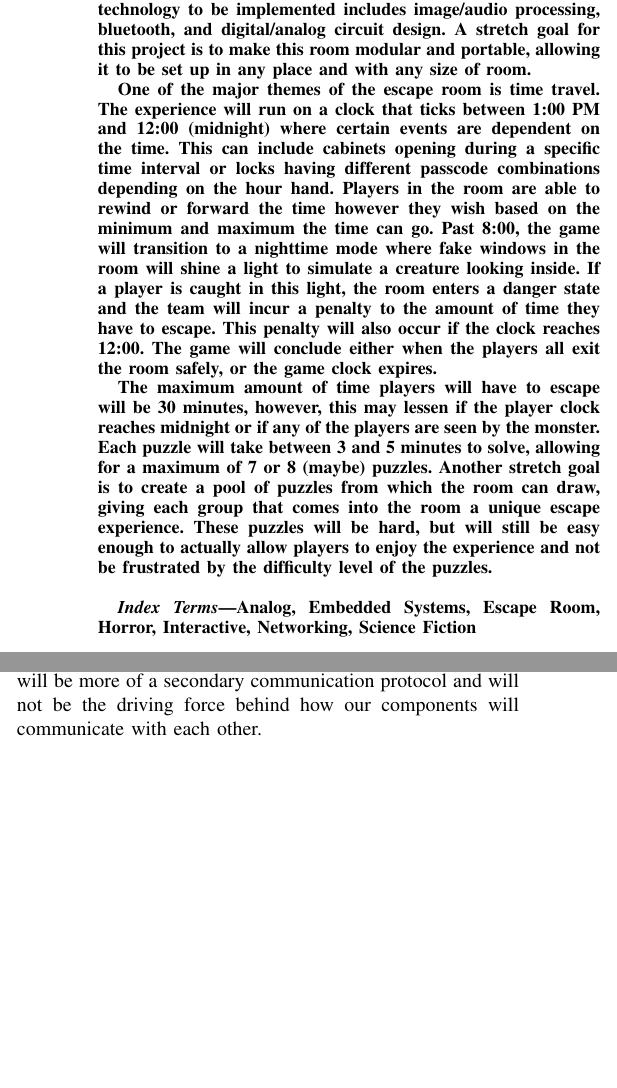
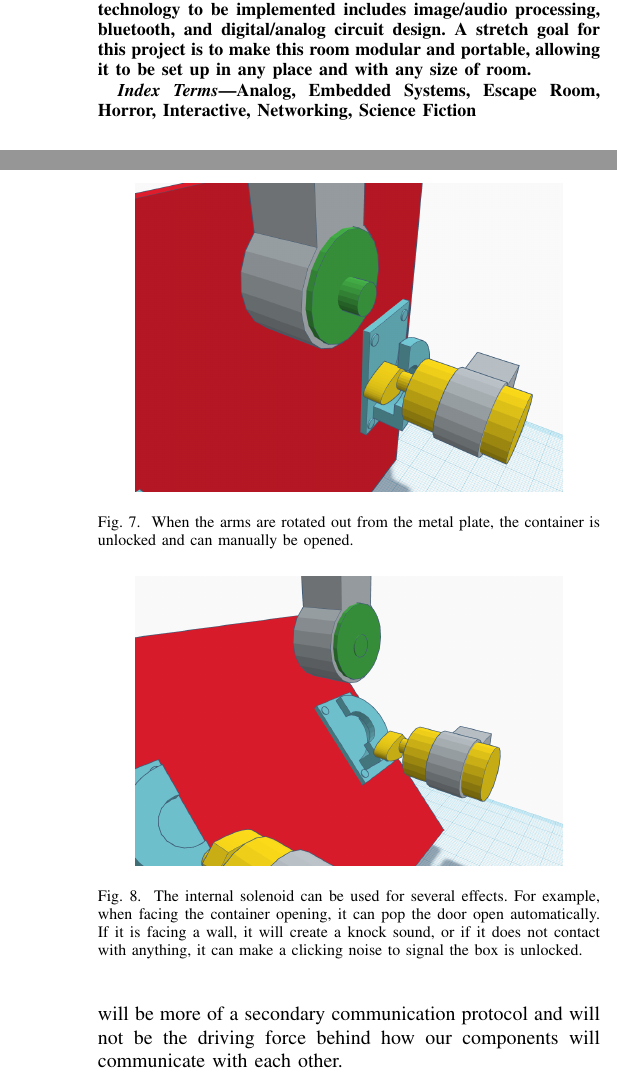
Before and after one commit to K-Sedgwick/EscapeY2K, a LaTeX paper (Project_Document_LaTeX/Escape Y2K - An Integrated Escape Room.tex): two parts of the columns of pages 1 and 5 of 7 before the commit and two parts of the columns of pages 1 and 6 of 7 after it, joined at a grey line, cut so that both start at the same text, the shorter picture padded with empty space. Compiled offline with pdfLaTeX; a missing font is replaced by an installed copy or a similar font; a LaTeX package or settings file that is missing is left out.

Commit message:
Added custom locking system diagrams

```diff
--- a/Project_Document_LaTeX/Escape Y2K - An Integrated Escape Room.tex
+++ b/Project_Document_LaTeX/Escape Y2K - An Integrated Escape Room.tex
@@ -45,27 +45,27 @@
     movement sensors. Other technology to be implemented includes image/audio processing,
     bluetooth, and digital/analog circuit design. A stretch goal for this project is to make this
     room modular and portable, allowing it to be set up in any place and with any size of room.
-    \\
-    \indent One of the major themes of the escape room is time travel. The experience will run
-    on a clock that ticks between 1:00 PM and 12:00 (midnight) where certain events are
-    dependent on the time. This can include cabinets opening during a specific time interval or
-    locks having different passcode combinations depending on the hour hand. Players in the
-    room are able to rewind or forward the time however they wish based on the minimum and
-    maximum the time can go. Past 8:00, the game will transition to a nighttime mode where
-    fake windows in the room will shine a light to simulate a creature looking inside. If a player is
-    caught in this light, the room enters a danger state and the team will incur a penalty to the
-    amount of time they have to escape. This penalty will also occur if the clock reaches 12:00.
-    The game will conclude either when the players all exit the room safely, or the game clock
-    expires.
-    \\
-    \indent The maximum amount of time players will have to escape will be 30 minutes,
-    however, this may lessen if the player clock reaches midnight or if any of the players are
-    seen by the monster. Each puzzle will take between 3 and 5 minutes to solve, allowing for a
-    maximum of 7 or 8 (maybe) puzzles. Another stretch goal is to create a pool of puzzles from
-    which the room can draw, giving each group that comes into the room a unique escape
-    experience. These puzzles will be hard, but will still be easy enough to actually allow players
-    to enjoy the experience and not be frustrated by the difficulty level of the puzzles.
-    \\
+    %\\
+    %\indent One of the major themes of the escape room is time travel. The experience will run
+    %on a clock that ticks between 1:00 PM and 12:00 (midnight) where certain events are
+    %dependent on the time. This can include cabinets opening during a specific time interval or
+    %locks having different passcode combinations depending on the hour hand. Players in the
+    %room are able to rewind or forward the time however they wish based on the minimum and
+    %maximum the time can go. Past 8:00, the game will transition to a nighttime mode where
+    %fake windows in the room will shine a light to simulate a creature looking inside. If a player is
+    %caught in this light, the room enters a danger state and the team will incur a penalty to the
+    %amount of time they have to escape. This penalty will also occur if the clock reaches 12:00.
+    %The game will conclude either when the players all exit the room safely, or the game clock
+    %expires.
+    %\\
+    %\indent The maximum amount of time players will have to escape will be 30 minutes,
+    %however, this may lessen if the player clock reaches midnight or if any of the players are
+    %seen by the monster. Each puzzle will take between 3 and 5 minutes to solve, allowing for a
+    %maximum of 7 or 8 (maybe) puzzles. Another stretch goal is to create a pool of puzzles from
+    %which the room can draw, giving each group that comes into the room a unique escape
+    %experience. These puzzles will be hard, but will still be easy enough to actually allow players
+    %to enjoy the experience and not be frustrated by the difficulty level of the puzzles.
+    %\\
 \end{abstract}
 
 \begin{IEEEkeywords}
@@ -403,3 +415,18 @@ experience.
+\end{figure}
+
+\begin{figure}[ht]
+    \centering
+    \includegraphics[width=0.85\columnwidth]{Images/OpenLock.png}
+    \caption{When the arms are rotated out from the metal plate, the container is unlocked and can manually be opened.}
+\end{figure}
+
+\begin{figure}[ht]
+    \centering
+    \includegraphics[width=0.85\columnwidth]{Images/OpenContainer.png}
+    \caption{The internal solenoid can be used for several effects. For example, when facing the container opening, it can pop the
+    door open automatically. If it is facing a wall, it will create a knock sound, or if it does not contact with anything, it can
+    make a clicking noise to signal the box is unlocked.}
+\end{figure}
 
 \section{Communication Protocols}
 As of now, we are trying to decide between two communication protocols that will be used
```
Also changed, not shown: Project_Document_LaTeX/Escape Y2K - An Integrated Escape Room.pdf, Project_Document_LaTeX/Escape Y2K - An Integrated Escape Room.tex (12 more changed lines), 5 other files.
